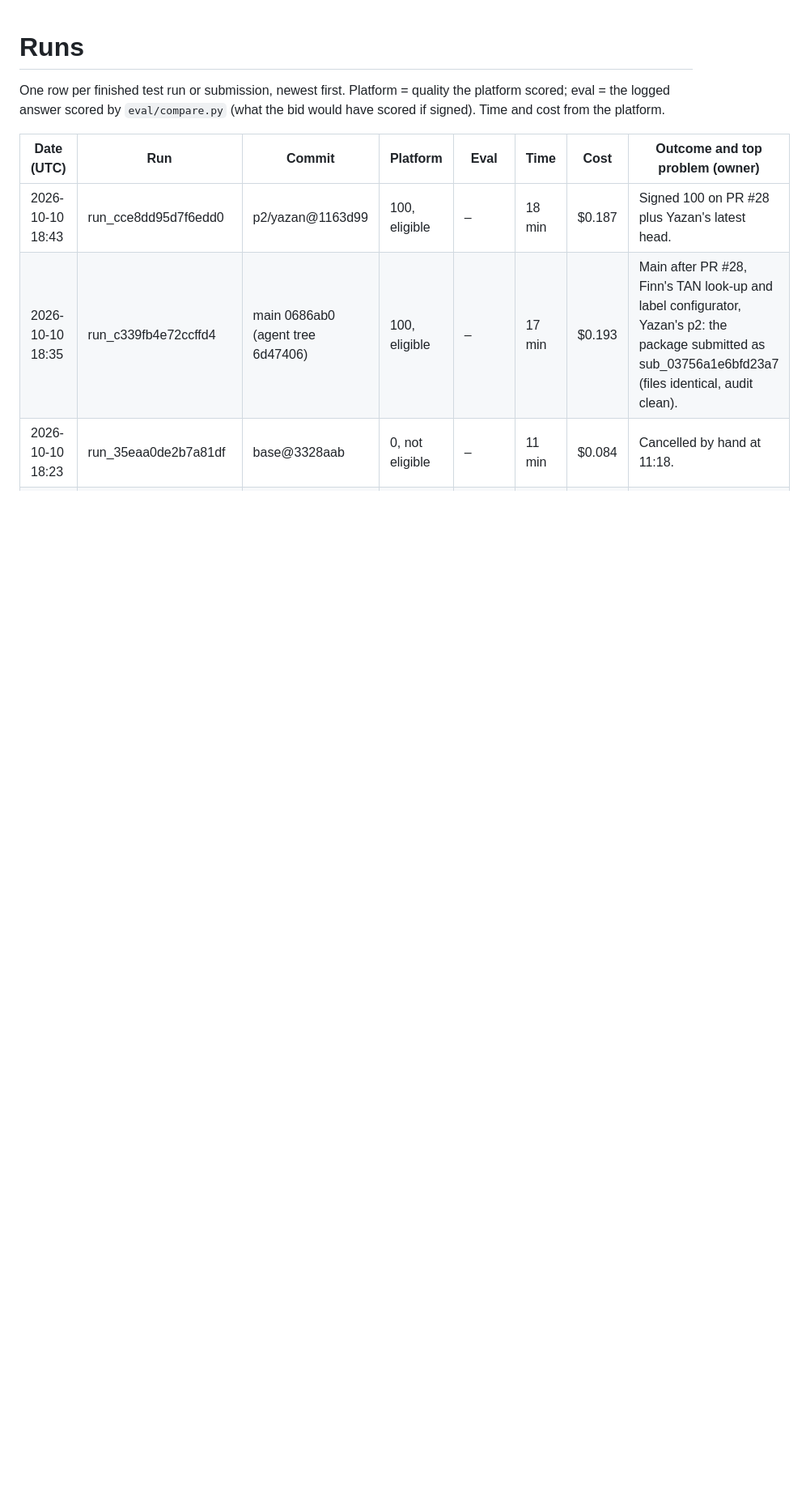
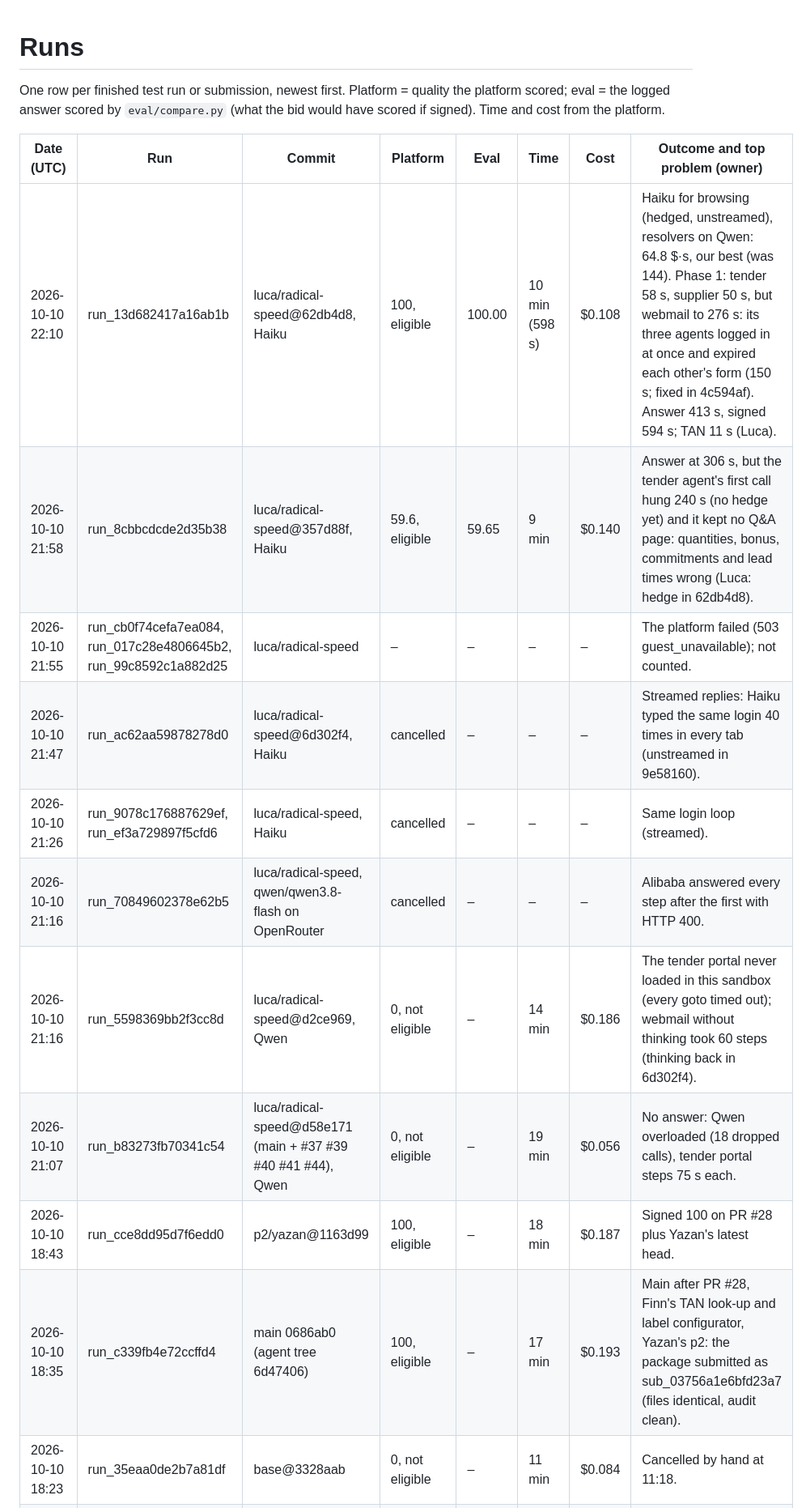
Before and after one commit to lucakammerer/adminrights, a Markdown page: bench/RUNS.md, the part around the change. Shown at 81% size. Rendered like a GitHub page; blank space fills up the shorter version.

Commit message:
bench: radical-speed runs
Entire-Checkpoint: 01M4KYKP1NASTWMDYFNSCNH5PD

```diff
--- a/bench/RUNS.md
+++ b/bench/RUNS.md
@@ -5,6 +5,14 @@ logged answer scored by `eval/compare.py` (what the bid would have scored if sig
 
 | Date (UTC) | Run | Commit | Platform | Eval | Time | Cost | Outcome and top problem (owner) |
 | --- | --- | --- | --- | --- | --- | --- | --- |
+| 2026-10-10 22:10 | run_13d682417a16ab1b | luca/radical-speed@62db4d8, Haiku | 100, eligible | 100.00 | 10 min (598 s) | $0.108 | Haiku for browsing (hedged, unstreamed), resolvers on Qwen: 64.8 $·s, our best (was 144). Phase 1: tender 58 s, supplier 50 s, but webmail to 276 s: its three agents logged in at once and expired each other's form (150 s; fixed in 4c594af). Answer 413 s, signed 594 s; TAN 11 s (Luca). |
+| 2026-10-10 21:58 | run_8cbbcdcde2d35b38 | luca/radical-speed@357d88f, Haiku | 59.6, eligible | 59.65 | 9 min | $0.140 | Answer at 306 s, but the tender agent's first call hung 240 s (no hedge yet) and it kept no Q&A page: quantities, bonus, commitments and lead times wrong (Luca: hedge in 62db4d8). |
+| 2026-10-10 21:55 | run_cb0f74cefa7ea084, run_017c28e4806645b2, run_99c8592c1a882d25 | luca/radical-speed | – | – | – | – | The platform failed (503 guest_unavailable); not counted. |
+| 2026-10-10 21:47 | run_ac62aa59878278d0 | luca/radical-speed@6d302f4, Haiku | cancelled | – | – | – | Streamed replies: Haiku typed the same login 40 times in every tab (unstreamed in 9e58160). |
+| 2026-10-10 21:26 | run_9078c176887629ef, run_ef3a729897f5cfd6 | luca/radical-speed, Haiku | cancelled | – | – | – | Same login loop (streamed). |
+| 2026-10-10 21:16 | run_70849602378e62b5 | luca/radical-speed, qwen/qwen3.8-flash on OpenRouter | cancelled | – | – | – | Alibaba answered every step after the first with HTTP 400. |
+| 2026-10-10 21:16 | run_5598369bb2f3cc8d | luca/radical-speed@d2ce969, Qwen | 0, not eligible | – | 14 min | $0.186 | The tender portal never loaded in this sandbox (every goto timed out); webmail without thinking took 60 steps (thinking back in 6d302f4). |
+| 2026-10-10 21:07 | run_b83273fb70341c54 | luca/radical-speed@d58e171 (main + #37 #39 #40 #41 #44), Qwen | 0, not eligible | – | 19 min | $0.056 | No answer: Qwen overloaded (18 dropped calls), tender portal steps 75 s each. |
 | 2026-10-10 18:43 | run_cce8dd95d7f6edd0 | p2/yazan@1163d99 | 100, eligible | – | 18 min | $0.187 | Signed 100 on PR #28 plus Yazan's latest head. |
 | 2026-10-10 18:35 | run_c339fb4e72ccffd4 | main 0686ab0 (agent tree 6d47406) | 100, eligible | – | 17 min | $0.193 | Main after PR #28, Finn's TAN look-up and label configurator, Yazan's p2: the package submitted as sub_03756a1e6bfd23a7 (files identical, audit clean). |
 | 2026-10-10 18:23 | run_35eaa0de2b7a81df | base@3328aab | 0, not eligible | – | 11 min | $0.084 | Cancelled by hand at 11:18. |
```
